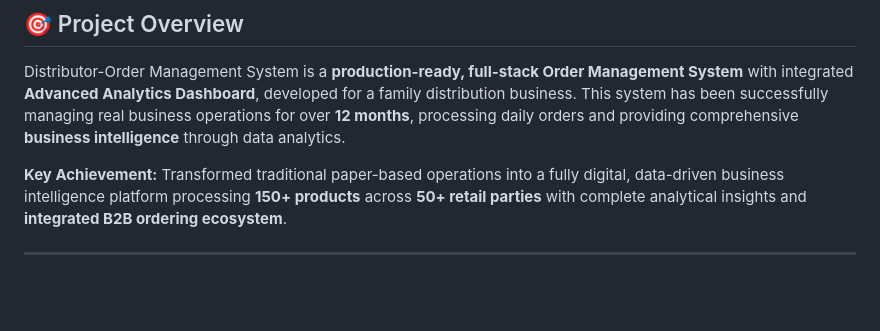
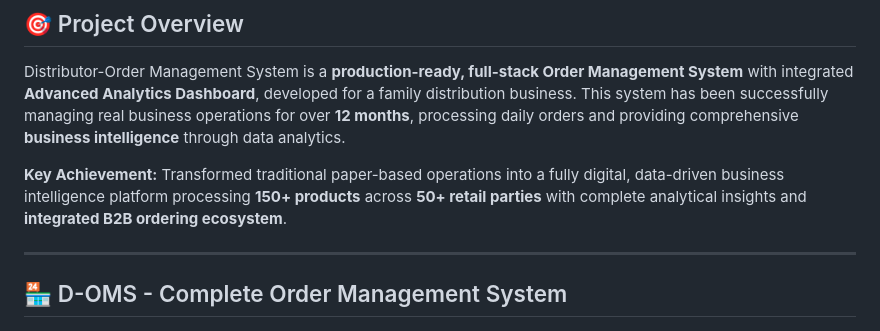
Before and after one commit to hemantborana/D-OMS, a Markdown page: README.md, the part around the change. Drawn GitHub-style; blank space fills up the shorter version.

```diff
--- a/README.md
+++ b/README.md
@@ -24,7 +24,7 @@ Distributor-Order Management System is a **production-ready, full-stack Order Ma
 **Key Achievement:** Transformed traditional paper-based operations into a fully digital, data-driven business intelligence platform processing **150+ products** across **50+ retail parties** with complete analytical insights and **integrated B2B ordering ecosystem**.
 
 ---
-
+## 🏪 D-OMS - Complete Order Management System
 ![D-OMS Dashboard](img/s1.png)
 
 
```
